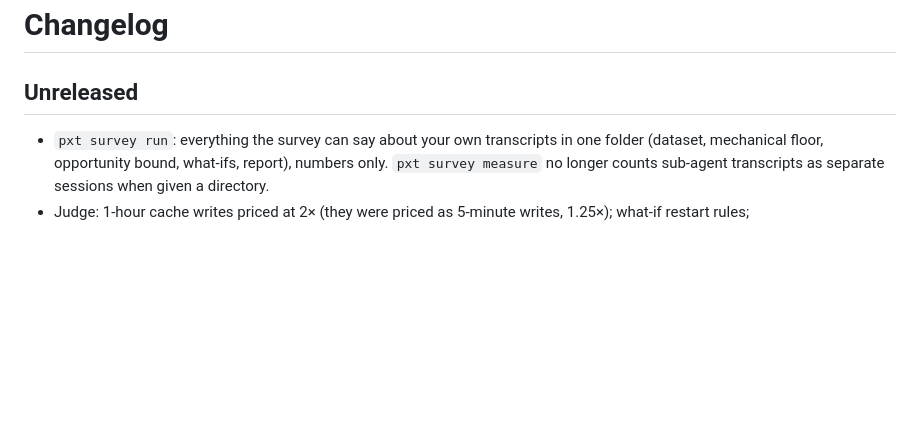
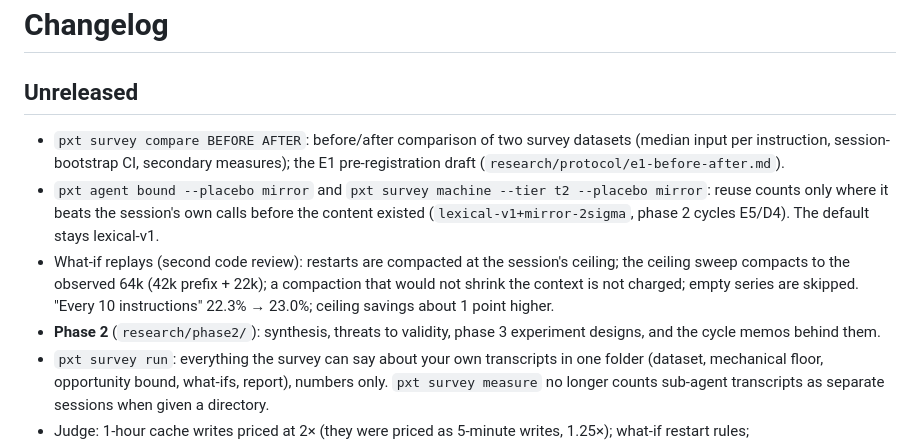
Before and after one commit to graviton94/pickaxetax, a Markdown page: CHANGELOG.md, the part around the change. Drawn GitHub-style; blank space fills up the shorter version.

```diff
--- a/CHANGELOG.md
+++ b/CHANGELOG.md
@@ -1,6 +1,10 @@
 # Changelog
 
 ## Unreleased
+- `pxt survey compare BEFORE AFTER`: before/after comparison of two survey datasets (median input per instruction, session-bootstrap CI, secondary measures); the E1 pre-registration draft (`research/protocol/e1-before-after.md`).
+- `pxt agent bound --placebo mirror` and `pxt survey machine --tier t2 --placebo mirror`: reuse counts only where it beats the session's own calls before the content existed (`lexical-v1+mirror-2sigma`, phase 2 cycles E5/D4). The default stays lexical-v1.
+- What-if replays (second code review): restarts are compacted at the session's ceiling; the ceiling sweep compacts to the observed 64k (42k prefix + 22k); a compaction that would not shrink the context is not charged; empty series are skipped. "Every 10 instructions" 22.3% → 23.0%; ceiling savings about 1 point higher.
+- **Phase 2** (`research/phase2/`): synthesis, threats to validity, phase 3 experiment designs, and the cycle memos behind them.
 - `pxt survey run`: everything the survey can say about your own transcripts in one folder (dataset, mechanical floor, opportunity bound, what-ifs, report), numbers only. `pxt survey measure` no longer counts sub-agent transcripts as separate sessions when given a directory.
 - Judge: 1-hour cache writes priced at 2× (they were priced as 5-minute writes, 1.25×); what-if restart rules; `whatif.task_scoped` no longer drops growth after a real compaction.
 - **Judging:** `pxt survey judge` computes the mechanical waste floor of codebook v1 (W1 duplication, W2 failures, W6 cache churn) per session: removable tokens (W1 + W2) and removable cost (W6 counts only its cache-write premium over a read, since those tokens are processed either way), with main session and sub-agents shown apart, each sub-agent as its own context. W6 is broken down by what preceded it (model switch, idle gap); the carry of W1/W2 results into later calls is reported outside the floor. Rules: `research/protocol/mechanical-tier-v1.md`.
```
Also changed, not shown: README.md (+2 -0 lines).
